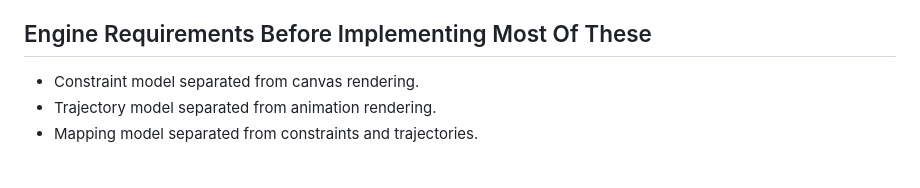
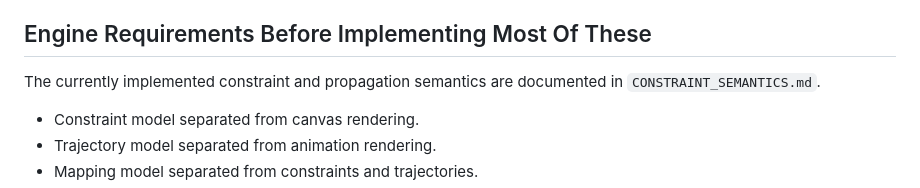
Before and after one commit to fpachet/musicspace, a Markdown page: CONSTRAINTS.md, the part around the change. Drawn GitHub-style; blank space fills up the shorter version.

```diff
--- a/CONSTRAINTS.md
+++ b/CONSTRAINTS.md
@@ -318,6 +318,8 @@ Patches should become the main way to save, share, load, and regression-test Mus
 
 ## Engine Requirements Before Implementing Most Of These
 
+The currently implemented constraint and propagation semantics are documented in `CONSTRAINT_SEMANTICS.md`.
+
 - Constraint model separated from canvas rendering.
 - Trajectory model separated from animation rendering.
 - Mapping model separated from constraints and trajectories.
```
Also changed, not shown: CONSTRAINT_SEMANTICS.md (added, +355 -0 lines), README.md (+1 -0 lines).
